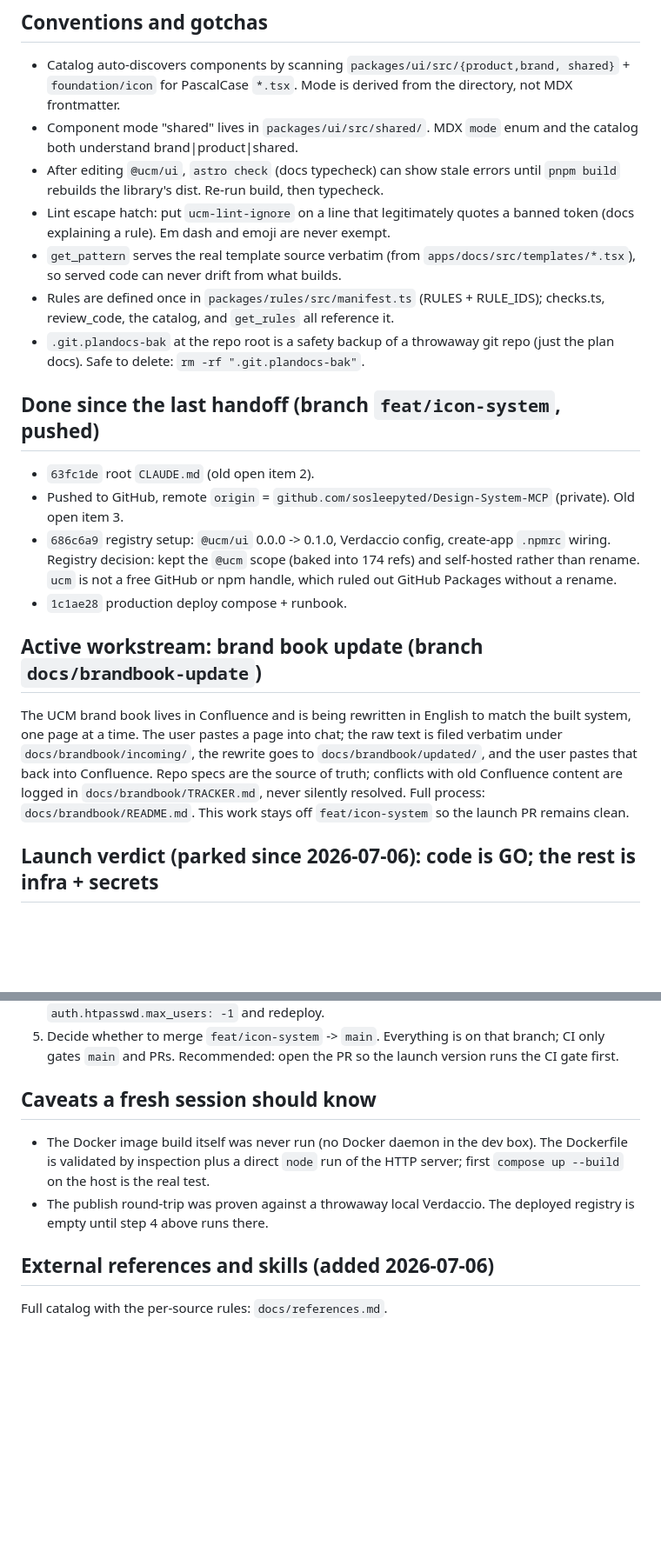
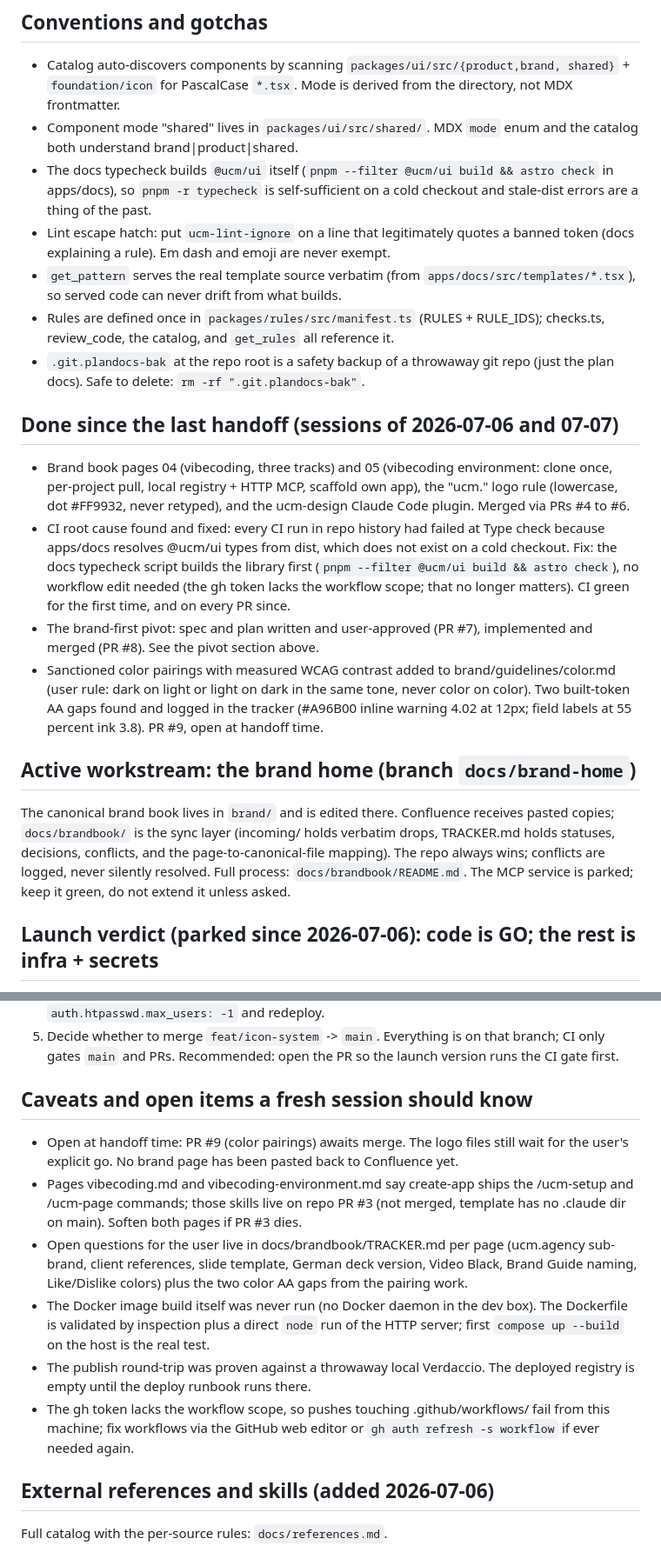
Before and after one commit to sosleepyted/Design-System-MCP, a Markdown page: HANDOFF.md, 2 parts joined by grey strips. Shown at 87% size. Drawn GitHub-style; blank space fills up the shorter version.

Commit message:
docs: refresh HANDOFF for the brand-home state

```diff
--- a/HANDOFF.md
+++ b/HANDOFF.md
@@ -86,8 +99,9 @@ Dockerfile, .github/workflows/ci.yml
   directory, not MDX frontmatter.
 - Component mode "shared" lives in `packages/ui/src/shared/`. MDX `mode` enum and
   the catalog both understand brand|product|shared.
-- After editing `@ucm/ui`, `astro check` (docs typecheck) can show stale errors
-  until `pnpm build` rebuilds the library's dist. Re-run build, then typecheck.
+- The docs typecheck builds `@ucm/ui` itself (`pnpm --filter @ucm/ui build
+  && astro check` in apps/docs), so `pnpm -r typecheck` is self-sufficient
+  on a cold checkout and stale-dist errors are a thing of the past.
 - Lint escape hatch: put `ucm-lint-ignore` on a line that legitimately quotes a
   banned token (docs explaining a rule). Em dash and emoji are never exempt.
 - `get_pattern` serves the real template source verbatim (from
@@ -97,27 +111,34 @@ Dockerfile, .github/workflows/ci.yml
 - `.git.plandocs-bak` at the repo root is a safety backup of a throwaway git repo
   (just the plan docs). Safe to delete: `rm -rf ".git.plandocs-bak"`.
 
-## Done since the last handoff (branch `feat/icon-system`, pushed)
+## Done since the last handoff (sessions of 2026-07-06 and 07-07)
 
-- `63fc1de` root `CLAUDE.md` (old open item 2).
-- Pushed to GitHub, remote `origin` =
-  `github.com/sosleepyted/Design-System-MCP` (private). Old open item 3.
-- `686c6a9` registry setup: `@ucm/ui` 0.0.0 -> 0.1.0, Verdaccio config,
-  create-app `.npmrc` wiring. Registry decision: kept the `@ucm` scope (baked
-  into 174 refs) and self-hosted rather than rename. `ucm` is not a free GitHub
-  or npm handle, which ruled out GitHub Packages without a rename.
-- `1c1ae28` production deploy compose + runbook.
+- Brand book pages 04 (vibecoding, three tracks) and 05 (vibecoding
+  environment: clone once, per-project pull, local registry + HTTP MCP,
+  scaffold own app), the "ucm." logo rule (lowercase, dot #FF9932, never
+  retyped), and the ucm-design Claude Code plugin. Merged via PRs #4 to #6.
+- CI root cause found and fixed: every CI run in repo history had failed at
+  Type check because apps/docs resolves @ucm/ui types from dist, which does
+  not exist on a cold checkout. Fix: the docs typecheck script builds the
+  library first (`pnpm --filter @ucm/ui build && astro check`), no workflow
+  edit needed (the gh token lacks the workflow scope; that no longer
+  matters). CI green for the first time, and on every PR since.
+- The brand-first pivot: spec and plan written and user-approved (PR #7),
+  implemented and merged (PR #8). See the pivot section above.
+- Sanctioned color pairings with measured WCAG contrast added to
+  brand/guidelines/color.md (user rule: dark on light or light on dark in
+  the same tone, never color on color). Two built-token AA gaps found and
+  logged in the tracker (#A96B00 inline warning 4.02 at 12px; field labels
+  at 55 percent ink 3.8). PR #9, open at handoff time.
 
-## Active workstream: brand book update (branch `docs/brandbook-update`)
+## Active workstream: the brand home (branch `docs/brand-home`)
 
-The UCM brand book lives in Confluence and is being rewritten in English to
-match the built system, one page at a time. The user pastes a page into chat;
-the raw text is filed verbatim under `docs/brandbook/incoming/`, the rewrite
-goes to `docs/brandbook/updated/`, and the user pastes that back into
-Confluence. Repo specs are the source of truth; conflicts with old Confluence
-content are logged in `docs/brandbook/TRACKER.md`, never silently resolved.
-Full process: `docs/brandbook/README.md`. This work stays off `feat/icon-system`
-so the launch PR remains clean.
+The canonical brand book lives in `brand/` and is edited there. Confluence
+receives pasted copies; `docs/brandbook/` is the sync layer (incoming/ holds
+verbatim drops, TRACKER.md holds statuses, decisions, conflicts, and the
+page-to-canonical-file mapping). The repo always wins; conflicts are logged,
+never silently resolved. Full process: `docs/brandbook/README.md`. The MCP
+service is parked; keep it green, do not extend it unless asked.
 
 ## Launch verdict (parked since 2026-07-06): code is GO; the rest is infra + secrets
 
@@ -135,13 +156,27 @@ The only work between here and live is provisioning, not code:
    branch; CI only gates `main` and PRs. Recommended: open the PR so the launch
    version runs the CI gate first.
 
-## Caveats a fresh session should know
+## Caveats and open items a fresh session should know
 
+- Open at handoff time: PR #9 (color pairings) awaits merge. The logo files
+  still wait for the user's explicit go. No brand page has been pasted back
+  to Confluence yet.
+- Pages vibecoding.md and vibecoding-environment.md say create-app ships the
+  /ucm-setup and /ucm-page commands; those skills live on repo PR #3 (not
+  merged, template has no .claude dir on main). Soften both pages if PR #3
+  dies.
+- Open questions for the user live in docs/brandbook/TRACKER.md per page
+  (ucm.agency sub-brand, client references, slide template, German deck
+  version, Video Black, Brand Guide naming, Like/Dislike colors) plus the
+  two color AA gaps from the pairing work.
 - The Docker image build itself was never run (no Docker daemon in the dev box).
   The Dockerfile is validated by inspection plus a direct `node` run of the HTTP
   server; first `compose up --build` on the host is the real test.
 - The publish round-trip was proven against a throwaway local Verdaccio. The
-  deployed registry is empty until step 4 above runs there.
+  deployed registry is empty until the deploy runbook runs there.
+- The gh token lacks the workflow scope, so pushes touching
+  .github/workflows/ fail from this machine; fix workflows via the GitHub
+  web editor or `gh auth refresh -s workflow` if ever needed again.
 
 ## External references and skills (added 2026-07-06)
 
```
Also changed, not shown: other parts of HANDOFF.md (+26 -13 lines).
